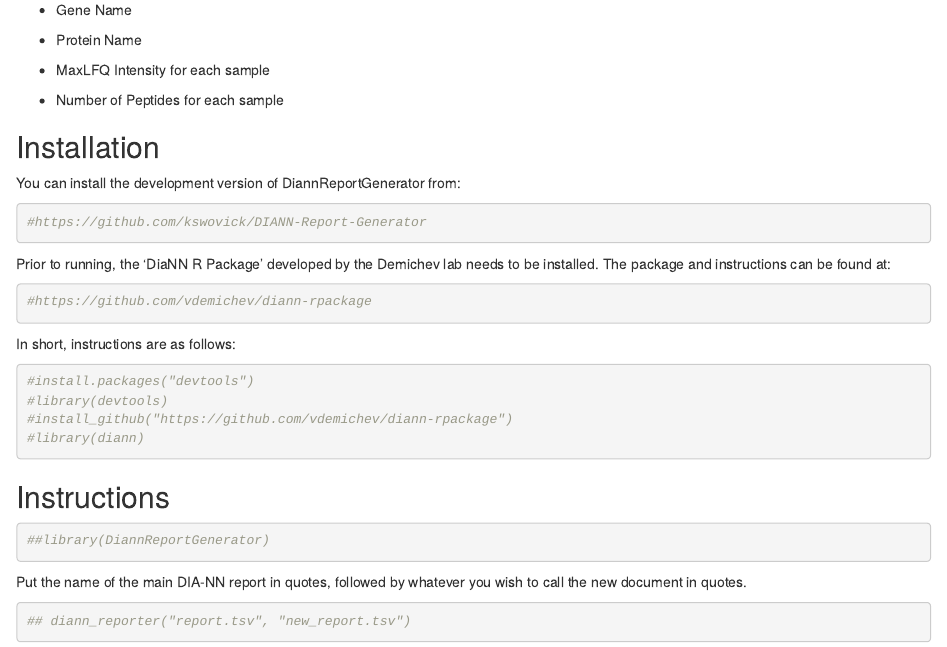
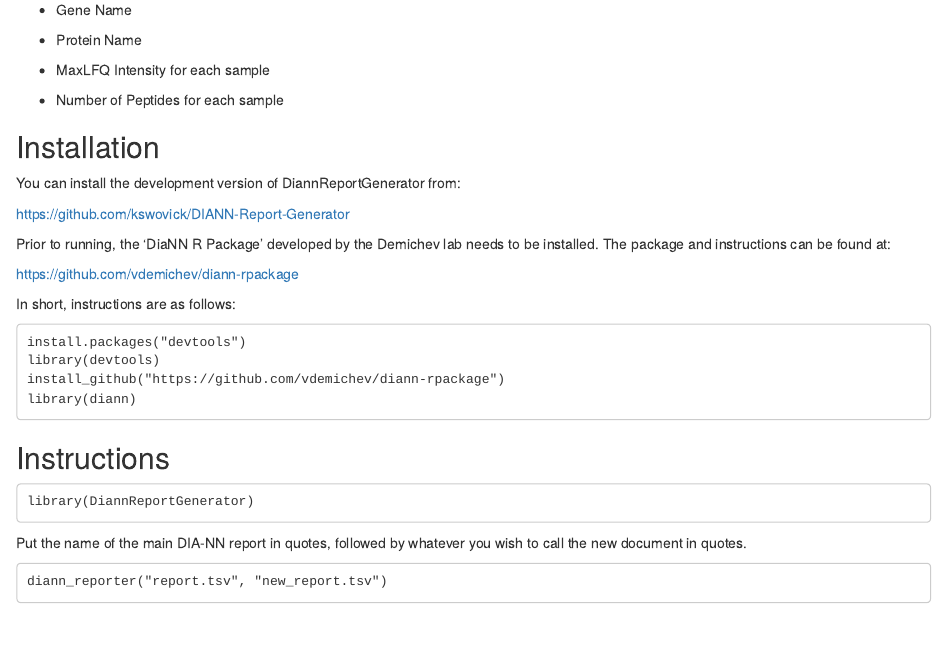
Before and after one commit to kswovick/DiannReportGenerator, an R Markdown document (README.Rmd): the page in a window 1100 px wide, from 210 px down. Rendered offline with R 4.5, knitr and Pandoc, with nearby package versions; both versions are drawn in the output format of the newer one.

Commit message:
Update README.Rmd

````diff
--- a/README.Rmd
+++ b/README.Rmd
@@ -29,33 +16,23 @@
 
 You can install the development version of DiannReportGenerator from:
 
-``` r
-#https://github.com/kswovick/DIANN-Report-Generator
-```
+<https://github.com/kswovick/DIANN-Report-Generator>
 
 Prior to running, the 'DiaNN R Package' developed by the Demichev lab needs to be installed. The package and instructions can be found at:
 
-``` r
-#https://github.com/vdemichev/diann-rpackage
-```
+<https://github.com/vdemichev/diann-rpackage>
 
 In short, instructions are as follows:
 
-``` r
-#install.packages("devtools")
-#library(devtools)
-#install_github("https://github.com/vdemichev/diann-rpackage")
-#library(diann)
-```
+    install.packages("devtools")
+    library(devtools)
+    install_github("https://github.com/vdemichev/diann-rpackage")
+    library(diann)
 
 ## Instructions
 
-``` r
-##library(DiannReportGenerator)
-```
+    library(DiannReportGenerator)
 
 Put the name of the main DIA-NN report in quotes, followed by whatever you wish to call the new document in quotes.
 
-``` r
-## diann_reporter("report.tsv", "new_report.tsv")
-```
+    diann_reporter("report.tsv", "new_report.tsv")
````
Also changed, not shown: README.Rmd (13 more changed lines).
